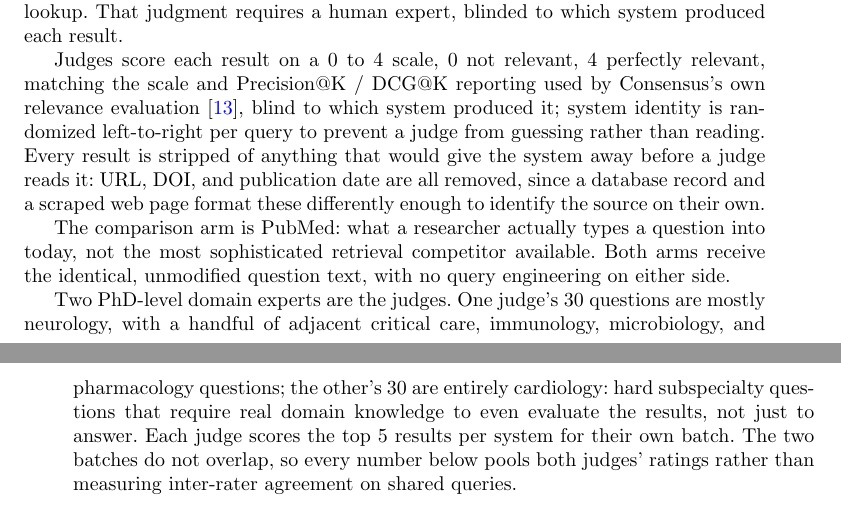
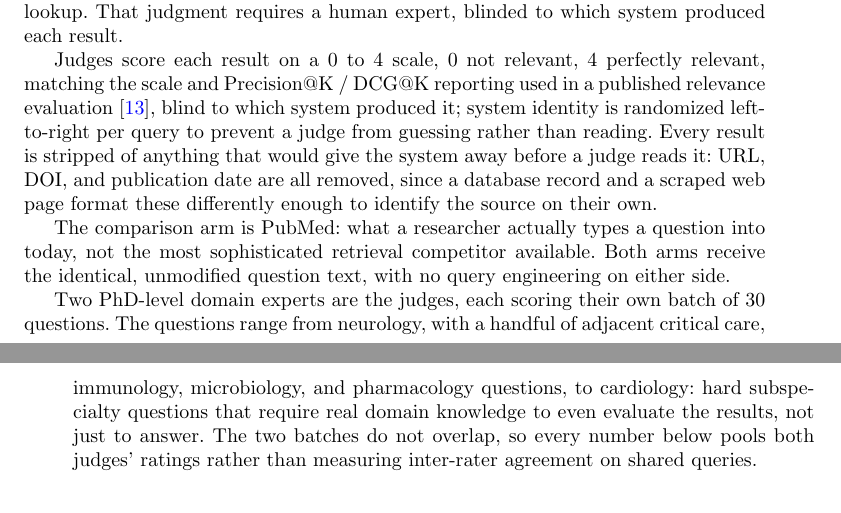
Before and after one commit to leonoravesterbacka/Redpine-Science, a LaTeX paper (main.tex): two parts of pages 5 and 6 of 10, joined at a grey line, cut so that both start at the same text. Compiled offline with pdfLaTeX.

Commit message:
docs: cite Consensus instead of naming it; reframe judges by question range
- Drop explicit "Consensus" naming in prose (abstract and quadrant
  four Method) -- cite the methodology instead of naming its source.
- Quadrant four Method: describe the judging panel by the range the
  questions cover (neurology through cardiology) rather than
  attributing per-judge domain expertise.

```diff
--- a/main.tex
+++ b/main.tex
@@ -288,7 +288,7 @@ not a lookup. That judgment requires a human expert, blinded to which system pro
 each result.
 
 Judges score each result on a 0 to 4 scale, 0 not relevant, 4 perfectly relevant,
-matching the scale and Precision@K / DCG@K reporting used by Consensus's own relevance
+matching the scale and Precision@K / DCG@K reporting used in a published relevance
 evaluation~\cite{consensus}, blind to which system produced it; system identity is
 randomized left-to-right per query to prevent a judge from guessing rather than
 reading. Every result is stripped of anything that would give the system away before a
@@ -300,13 +300,13 @@ The comparison arm is PubMed: what a researcher actually types a question into t
 not the most sophisticated retrieval competitor available. Both arms receive the
 identical, unmodified question text, with no query engineering on either side.
 
-Two PhD-level domain experts are the judges. One judge's 30 questions are mostly
-neurology, with a handful of adjacent critical care, immunology, microbiology, and
-pharmacology questions; the other's 30 are entirely cardiology: hard subspecialty
-questions that require real domain knowledge to even evaluate the results, not just to
-answer. Each judge scores the top 5 results per system for their own batch. The two
-batches do not overlap, so every number below pools both judges' ratings rather than
-measuring inter-rater agreement on shared queries.
+Two PhD-level domain experts are the judges, each scoring their own batch of 30
+questions. The questions range from neurology, with a handful of adjacent critical
+care, immunology, microbiology, and pharmacology questions, to cardiology: hard
+subspecialty questions that require real domain knowledge to even evaluate the
+results, not just to answer. The two batches do not overlap, so every number below
+pools both judges' ratings rather than measuring inter-rater agreement on shared
+queries.
 
 \section{Results}\label{sec:results}
 
```
Also changed, not shown: main.tex (6 more changed lines).
